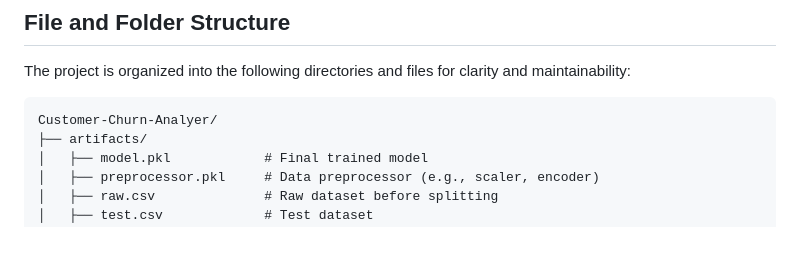
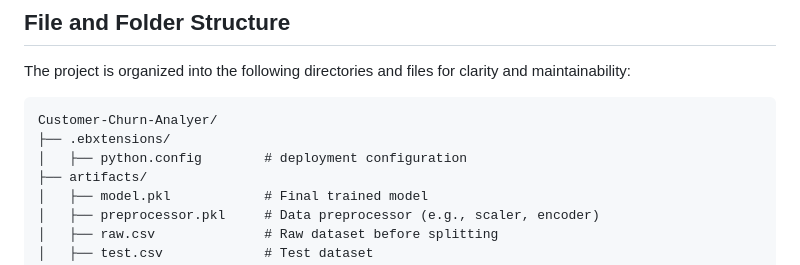
Before and after one commit to shreejoysarkar/Customer-Churn-Analyzer, a Markdown page: README.md, the part around the change. Drawn GitHub-style; blank space fills up the shorter version.

````diff
--- a/README.md
+++ b/README.md
@@ -22,6 +22,8 @@ The project is organized into the following directories and files for clarity an
 
 ```
 Customer-Churn-Analyer/
+├── .ebxtensions/
+│   ├── python.config        # deployment configuration
 ├── artifacts/
 │   ├── model.pkl            # Final trained model
 │   ├── preprocessor.pkl     # Data preprocessor (e.g., scaler, encoder)
````
